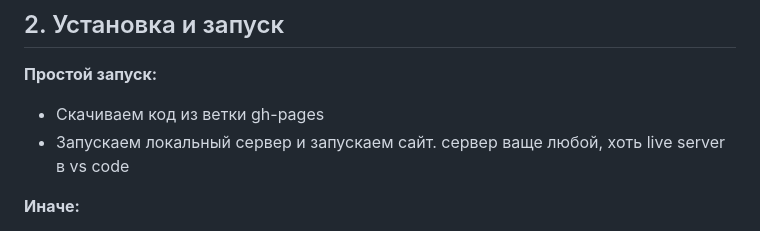
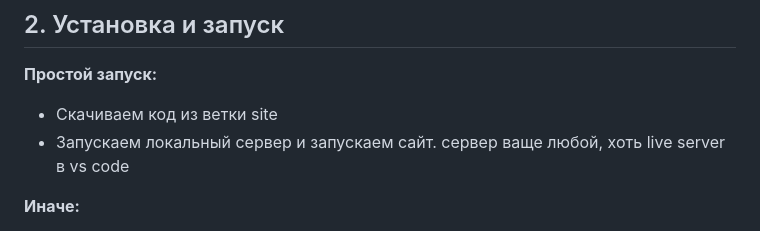
Before and after one commit to Reindotir/wordle, a Markdown page: README.md, the part around the change. Drawn GitHub-style.

Commit message:
поменял название ветки

```diff
--- a/README.md
+++ b/README.md
@@ -4,7 +4,7 @@
 ![Баннер](https://www.shutterstock.com/image-vector/wordle-word-puzzle-game-vector-260nw-2116971383.jpg)
 ## 2. Установка и запуск
 **Простой запуск:**
-* Скачиваем код из ветки gh-pages
+* Скачиваем код из ветки site
 * Запускаем локальный сервер и запускаем сайт.
 сервер ваще любой, хоть live server в vs code
 
```
